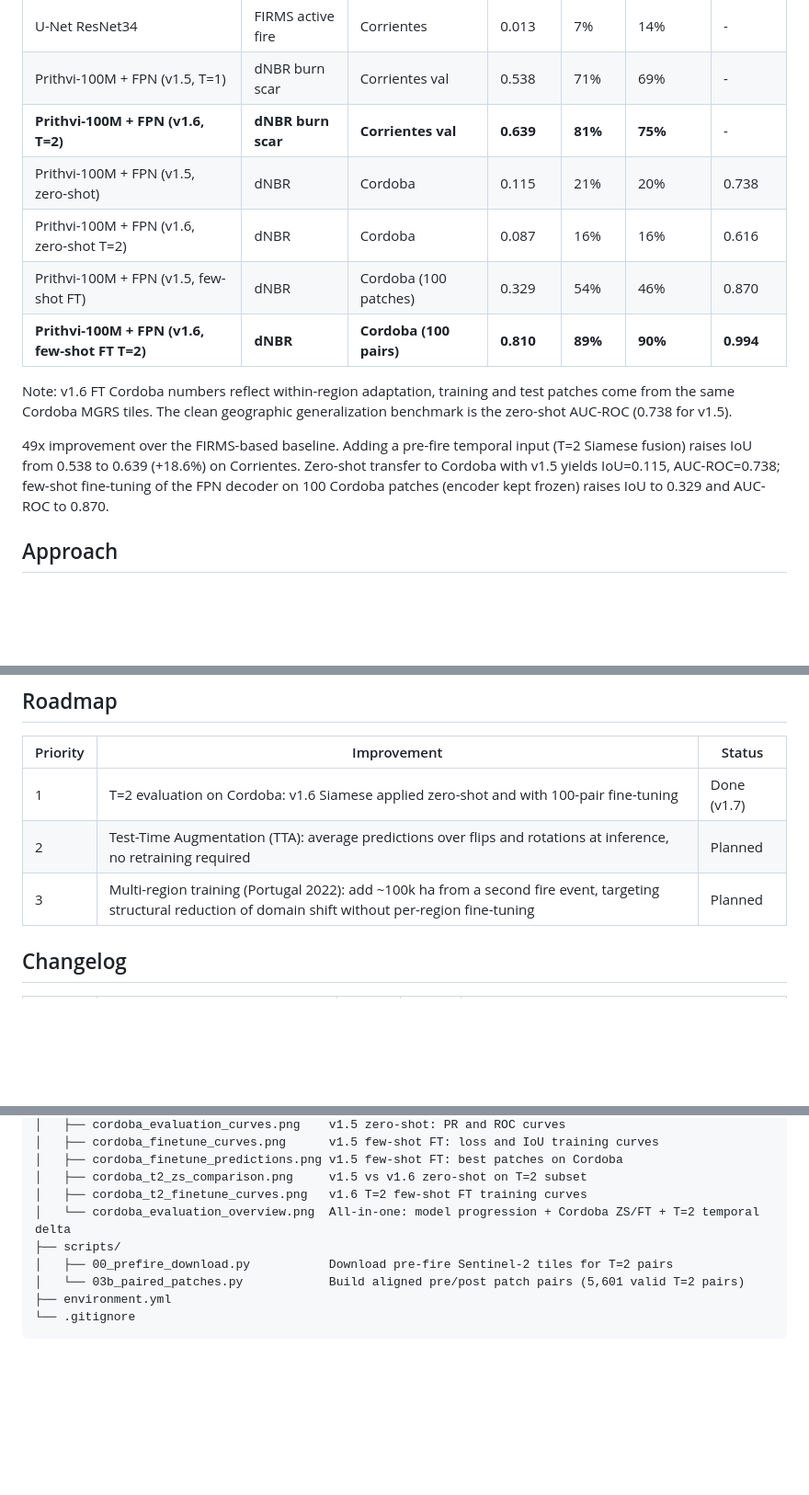
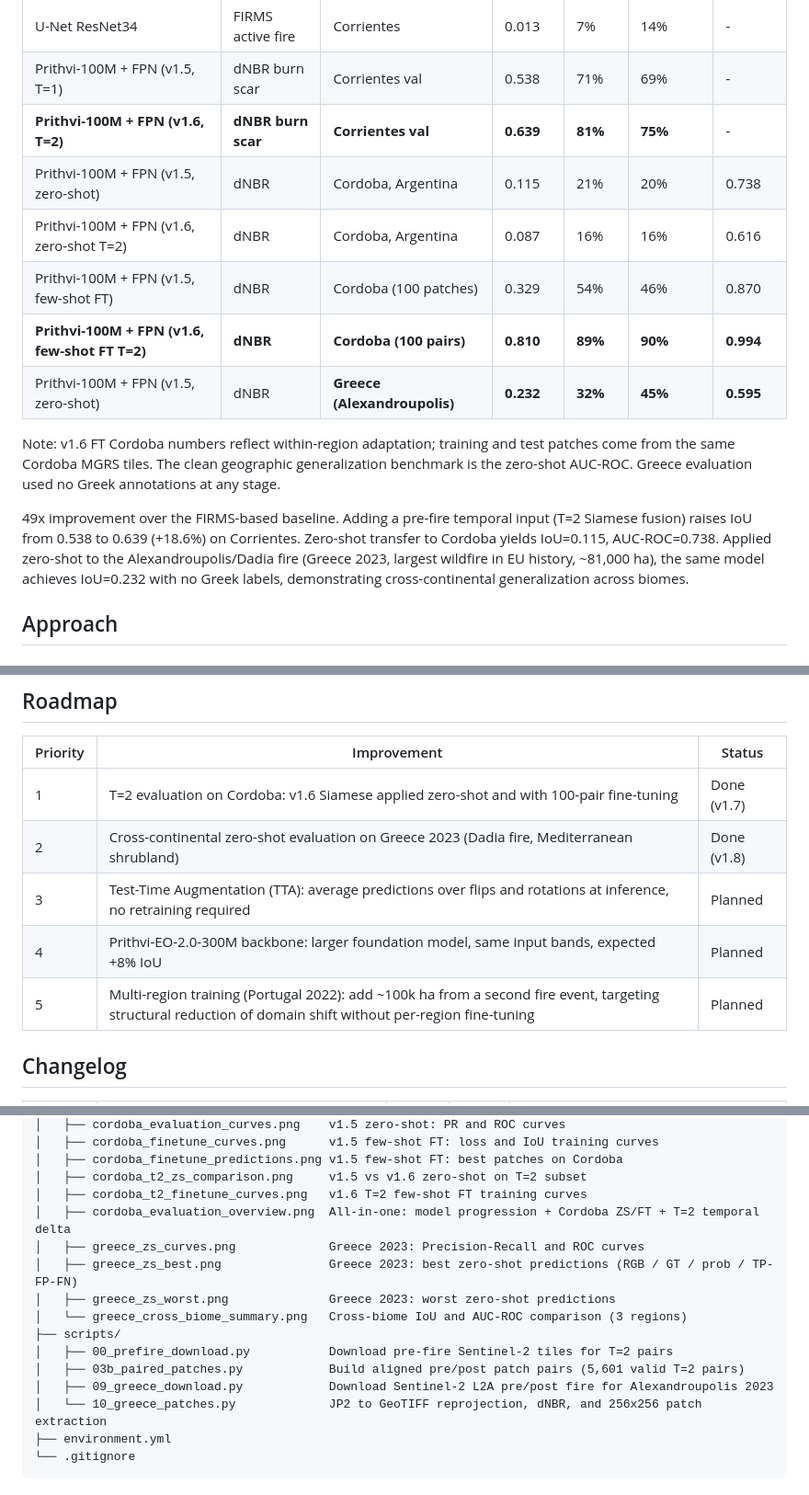
Before and after one commit to aacunapintos/wildfire-burn-scar-detection, a Markdown page: README.md, 3 parts joined by grey strips. Shown: that part at 92% size. Rendered like a GitHub page; blank space fills up the shorter version.

````diff
--- a/README.md
+++ b/README.md
@@ -15,14 +15,15 @@ After a wildfire, knowing exactly which areas burned matters for emergency respo
 | U-Net ResNet34 | FIRMS active fire | Corrientes | 0.013 | 7% | 14% | - |
 | Prithvi-100M + FPN (v1.5, T=1) | dNBR burn scar | Corrientes val | 0.538 | 71% | 69% | - |
 | **Prithvi-100M + FPN (v1.6, T=2)** | **dNBR burn scar** | **Corrientes val** | **0.639** | **81%** | **75%** | - |
-| Prithvi-100M + FPN (v1.5, zero-shot) | dNBR | Cordoba | 0.115 | 21% | 20% | 0.738 |
-| Prithvi-100M + FPN (v1.6, zero-shot T=2) | dNBR | Cordoba | 0.087 | 16% | 16% | 0.616 |
+| Prithvi-100M + FPN (v1.5, zero-shot) | dNBR | Cordoba, Argentina | 0.115 | 21% | 20% | 0.738 |
+| Prithvi-100M + FPN (v1.6, zero-shot T=2) | dNBR | Cordoba, Argentina | 0.087 | 16% | 16% | 0.616 |
 | Prithvi-100M + FPN (v1.5, few-shot FT) | dNBR | Cordoba (100 patches) | 0.329 | 54% | 46% | 0.870 |
 | **Prithvi-100M + FPN (v1.6, few-shot FT T=2)** | **dNBR** | **Cordoba (100 pairs)** | **0.810** | **89%** | **90%** | **0.994** |
+| Prithvi-100M + FPN (v1.5, zero-shot) | dNBR | **Greece (Alexandroupolis)** | **0.232** | **32%** | **45%** | **0.595** |
 
-Note: v1.6 FT Cordoba numbers reflect within-region adaptation, training and test patches come from the same Cordoba MGRS tiles. The clean geographic generalization benchmark is the zero-shot AUC-ROC (0.738 for v1.5).
+Note: v1.6 FT Cordoba numbers reflect within-region adaptation; training and test patches come from the same Cordoba MGRS tiles. The clean geographic generalization benchmark is the zero-shot AUC-ROC. Greece evaluation used no Greek annotations at any stage.
 
-49x improvement over the FIRMS-based baseline. Adding a pre-fire temporal input (T=2 Siamese fusion) raises IoU from 0.538 to 0.639 (+18.6%) on Corrientes. Zero-shot transfer to Cordoba with v1.5 yields IoU=0.115, AUC-ROC=0.738; few-shot fine-tuning of the FPN decoder on 100 Cordoba patches (encoder kept frozen) raises IoU to 0.329 and AUC-ROC to 0.870.
+49x improvement over the FIRMS-based baseline. Adding a pre-fire temporal input (T=2 Siamese fusion) raises IoU from 0.538 to 0.639 (+18.6%) on Corrientes. Zero-shot transfer to Cordoba yields IoU=0.115, AUC-ROC=0.738. Applied zero-shot to the Alexandroupolis/Dadia fire (Greece 2023, largest wildfire in EU history, ~81,000 ha), the same model achieves IoU=0.232 with no Greek labels, demonstrating cross-continental generalization across biomes.
 
 ## Approach
 
@@ -167,8 +200,10 @@ The few-shot fine-tuning evaluation uses patches from the same region as trainin
 | Priority | Improvement | Status |
 |---|---|---|
 | 1 | T=2 evaluation on Cordoba: v1.6 Siamese applied zero-shot and with 100-pair fine-tuning | Done (v1.7) |
-| 2 | Test-Time Augmentation (TTA): average predictions over flips and rotations at inference, no retraining required | Planned |
-| 3 | Multi-region training (Portugal 2022): add ~100k ha from a second fire event, targeting structural reduction of domain shift without per-region fine-tuning | Planned |
+| 2 | Cross-continental zero-shot evaluation on Greece 2023 (Dadia fire, Mediterranean shrubland) | Done (v1.8) |
+| 3 | Test-Time Augmentation (TTA): average predictions over flips and rotations at inference, no retraining required | Planned |
+| 4 | Prithvi-EO-2.0-300M backbone: larger foundation model, same input bands, expected +8% IoU | Planned |
+| 5 | Multi-region training (Portugal 2022): add ~100k ha from a second fire event, targeting structural reduction of domain shift without per-region fine-tuning | Planned |
 
 ## Changelog
 
@@ -213,10 +251,16 @@ wildfire-burn-scar/
 │   ├── cordoba_finetune_predictions.png v1.5 few-shot FT: best patches on Cordoba
 │   ├── cordoba_t2_zs_comparison.png     v1.5 vs v1.6 zero-shot on T=2 subset
 │   ├── cordoba_t2_finetune_curves.png   v1.6 T=2 few-shot FT training curves
-│   └── cordoba_evaluation_overview.png  All-in-one: model progression + Cordoba ZS/FT + T=2 temporal delta
+│   ├── cordoba_evaluation_overview.png  All-in-one: model progression + Cordoba ZS/FT + T=2 temporal delta
+│   ├── greece_zs_curves.png             Greece 2023: Precision-Recall and ROC curves
+│   ├── greece_zs_best.png               Greece 2023: best zero-shot predictions (RGB / GT / prob / TP-FP-FN)
+│   ├── greece_zs_worst.png              Greece 2023: worst zero-shot predictions
+│   └── greece_cross_biome_summary.png   Cross-biome IoU and AUC-ROC comparison (3 regions)
 ├── scripts/
 │   ├── 00_prefire_download.py           Download pre-fire Sentinel-2 tiles for T=2 pairs
-│   └── 03b_paired_patches.py            Build aligned pre/post patch pairs (5,601 valid T=2 pairs)
+│   ├── 03b_paired_patches.py            Build aligned pre/post patch pairs (5,601 valid T=2 pairs)
+│   ├── 09_greece_download.py            Download Sentinel-2 L2A pre/post fire for Alexandroupolis 2023
+│   └── 10_greece_patches.py             JP2 to GeoTIFF reprojection, dNBR, and 256x256 patch extraction
 ├── environment.yml
 └── .gitignore
 ```
````
Also changed, not shown: other parts of README.md (+39 -4 lines), results/greece_cross_biome_summary.png (added), results/greece_zs_curves.png (added), 2 other files.
